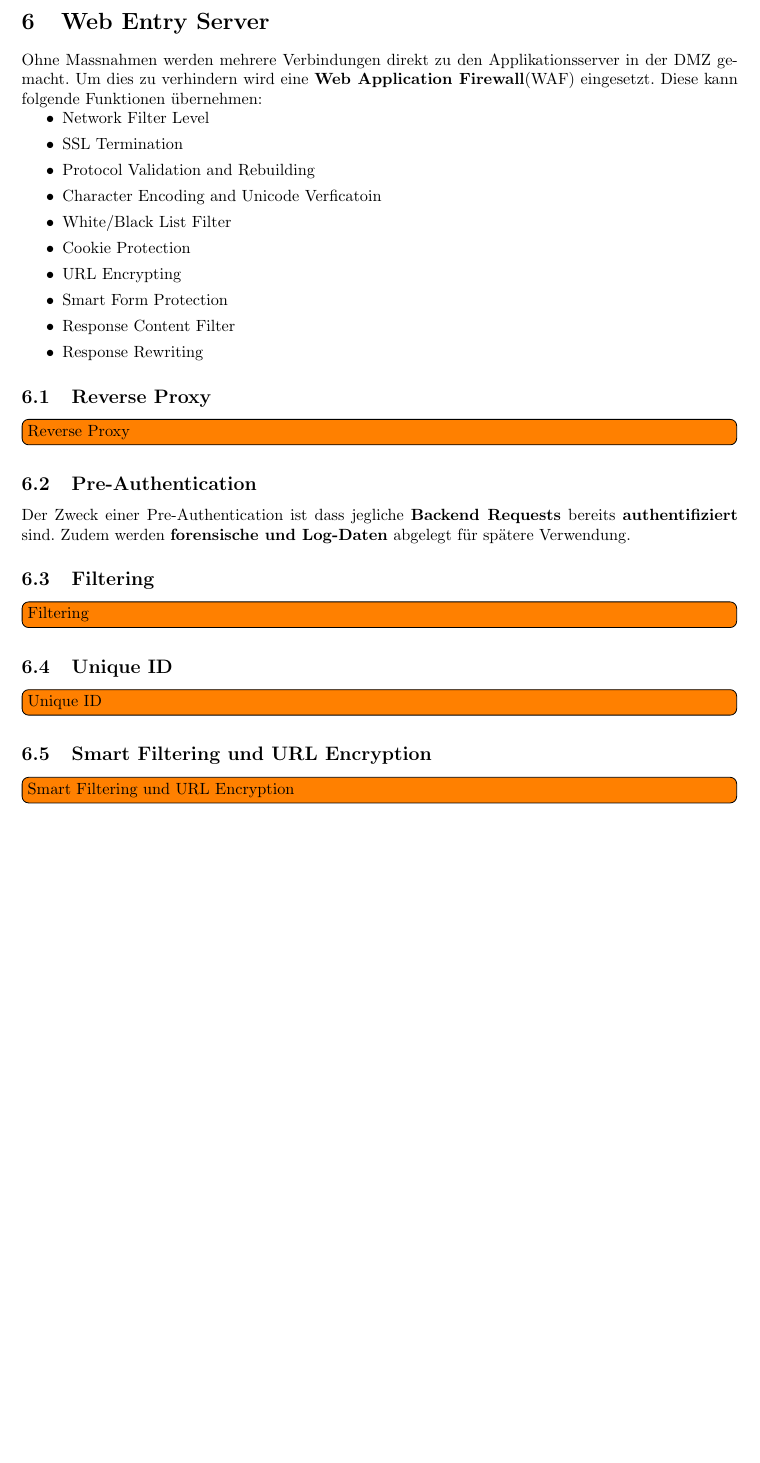
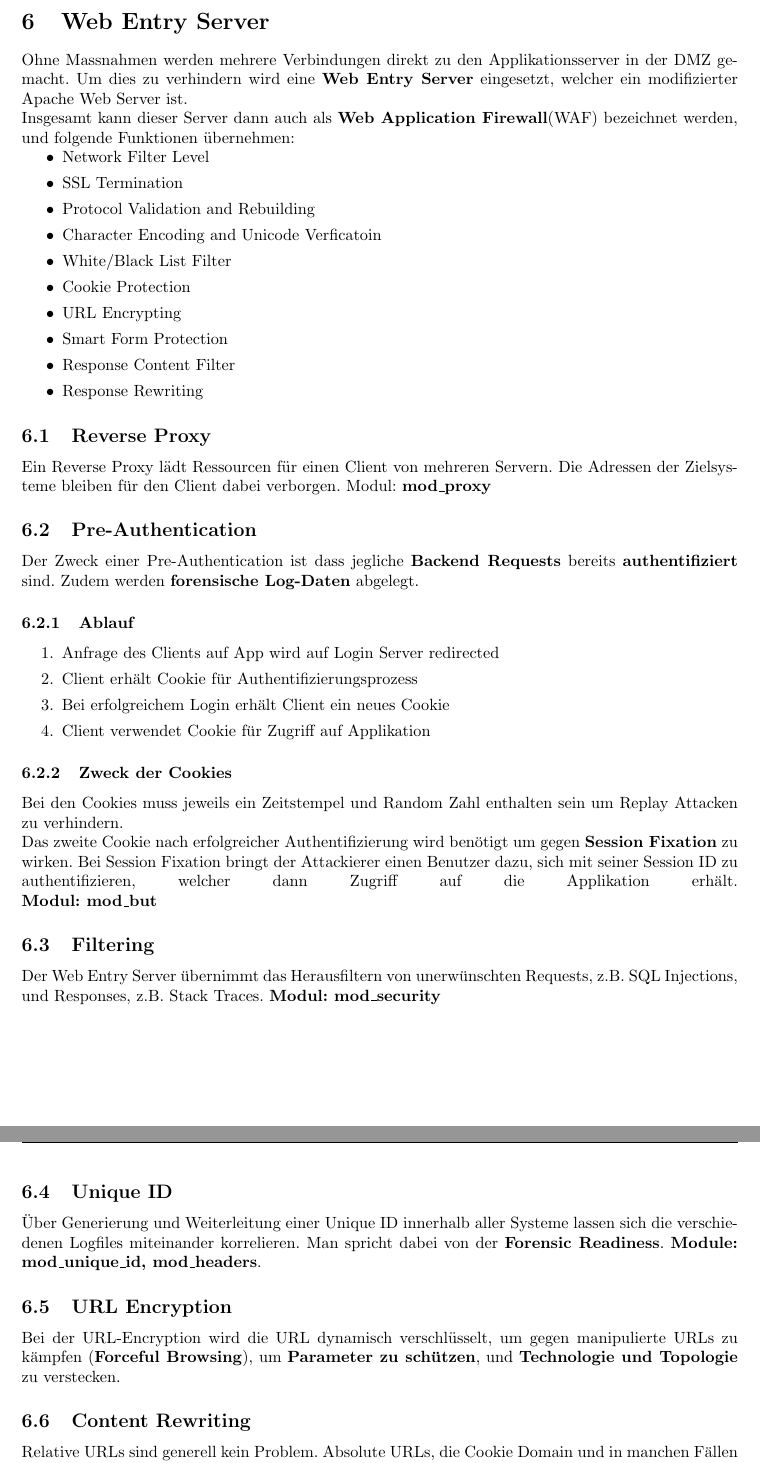
Before and after one commit to rehrbar/infsi3, a LaTeX document (doc/ZF_Infsi3_FS16.tex, which reads doc/_webentryserver.tex): part of page 20 of 24 before the commit and two parts of pages 20 and 21 of 25 after it, the two joined at a grey line, cut so that both start at the same text, the shorter picture padded with empty space. Compiled offline with pdfLaTeX.

Commit message:
Finalised Web Entry Server

```diff
--- a/doc/_webentryserver.tex
+++ b/doc/_webentryserver.tex
@@ -1,5 +1,8 @@
 \section{Web Entry Server}
-Ohne Massnahmen werden mehrere Verbindungen direkt zu den Applikationsserver in der DMZ gemacht. Um dies zu verhindern wird eine \textbf{Web Application Firewall}(WAF) eingesetzt. Diese kann folgende Funktionen übernehmen:
+Ohne Massnahmen werden mehrere Verbindungen direkt zu den Applikationsserver in der DMZ gemacht. Um dies zu verhindern wird eine \textbf{Web Entry Server} eingesetzt, welcher ein modifizierter Apache Web Server ist.
+
+Insgesamt kann dieser Server dann auch als \textbf{Web Application Firewall}(WAF) bezeichnet werden, und folgende Funktionen übernehmen:
+
 \begin{easylist}[itemize]
 	& Network Filter Level
 	& SSL Termination
@@ -14,12 +17,37 @@ Ohne Massnahmen werden mehrere Verbindungen direkt zu den Applikationsserver in
 \end{easylist}
 
 \subsection{Reverse Proxy}
-\todo[inline]{Reverse Proxy}
+Ein Reverse Proxy lädt Ressourcen für einen Client von mehreren Servern. Die Adressen der Zielsysteme bleiben für den Client dabei verborgen.
+Modul: \textbf{mod\_proxy}
 \subsection{Pre-Authentication}
-Der Zweck einer Pre-Authentication ist dass jegliche \textbf{Backend Requests} bereits \textbf{authentifiziert} sind. Zudem werden \textbf{forensische und Log-Daten} abgelegt für spätere Verwendung.
+Der Zweck einer Pre-Authentication ist dass jegliche \textbf{Backend Requests} bereits \textbf{authentifiziert} sind. Zudem werden \textbf{forensische  Log-Daten} abgelegt.
+
+\subsubsection{Ablauf}
+\begin{easylist}[enumerate]
+	& Anfrage des Clients auf App wird auf Login Server redirected
+	& Client erhält Cookie für Authentifizierungsprozess
+	& Bei erfolgreichem Login erhält Client ein neues Cookie
+	& Client verwendet Cookie für Zugriff auf Applikation
+\end{easylist}
+
+\subsubsection{Zweck der Cookies}
+Bei den Cookies muss jeweils ein Zeitstempel und Random Zahl enthalten sein um Replay Attacken zu verhindern.
+
+Das zweite Cookie nach erfolgreicher Authentifizierung wird benötigt um gegen \textbf{Session Fixation} zu wirken. Bei Session Fixation bringt der Attackierer einen Benutzer dazu, sich mit seiner Session ID zu authentifizieren, welcher dann Zugriff auf die Applikation erhält.
+\linebreak
+\textbf{Modul: mod\_but}
+
 \subsection{Filtering}
-\todo[inline]{Filtering}
+Der Web Entry Server übernimmt das Herausfiltern von unerwünschten Requests, z.B. SQL Injections, und Responses, z.B. Stack Traces.
+\textbf{Modul: mod\_security}
+
 \subsection{Unique ID}
-\todo[inline]{Unique ID}
-\subsection{Smart Filtering und URL Encryption}
-\todo[inline]{Smart Filtering und URL Encryption}
+Über Generierung und Weiterleitung einer Unique ID innerhalb aller Systeme lassen sich die verschiedenen Logfiles miteinander korrelieren. Man spricht dabei von der \textbf{Forensic Readiness}.
+\textbf{Module: mod\_unique\_id, mod\_headers}.
+
+\subsection{URL Encryption}
+Bei der URL-Encryption wird die URL dynamisch verschlüsselt, um gegen manipulierte URLs zu kämpfen (\textbf{Forceful Browsing}), um \textbf{Parameter zu schützen}, und \textbf{Technologie und Topologie} zu verstecken.
+
+\subsection{Content Rewriting}
+Relative URLs sind generell kein Problem. Absolute URLs, die Cookie Domain und in manchen Fällen die Werte der Cookies müssen jedoch ersetzt werden.
+\textbf{Modul: mod\_substitute}
```
